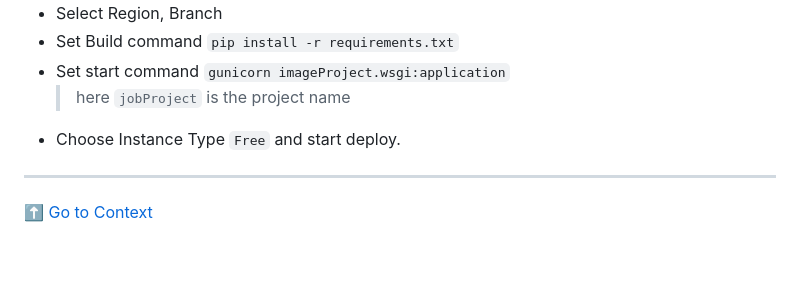
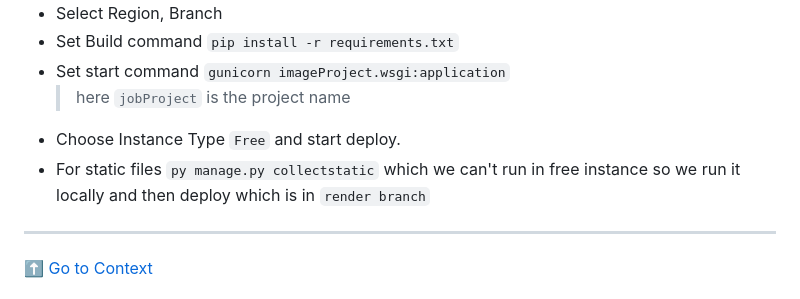
Before and after one commit to aatansen/Django-Deployment-Guide, a Markdown page: README.md, the part around the change. Rendered like a GitHub page; blank space fills up the shorter version.

Commit message:
fix: :rocket: render static file guide

```diff
--- a/README.md
+++ b/README.md
@@ -140,6 +140,7 @@
 - Set start command `gunicorn imageProject.wsgi:application`
   > here `jobProject` is the project name
 - Choose Instance Type `Free` and start deploy.
+- For static files `py manage.py collectstatic` which we can't run in free instance so we run it locally and then deploy which is in `render branch`
 
 ---
 [⬆️ Go to Context](#context)
```
